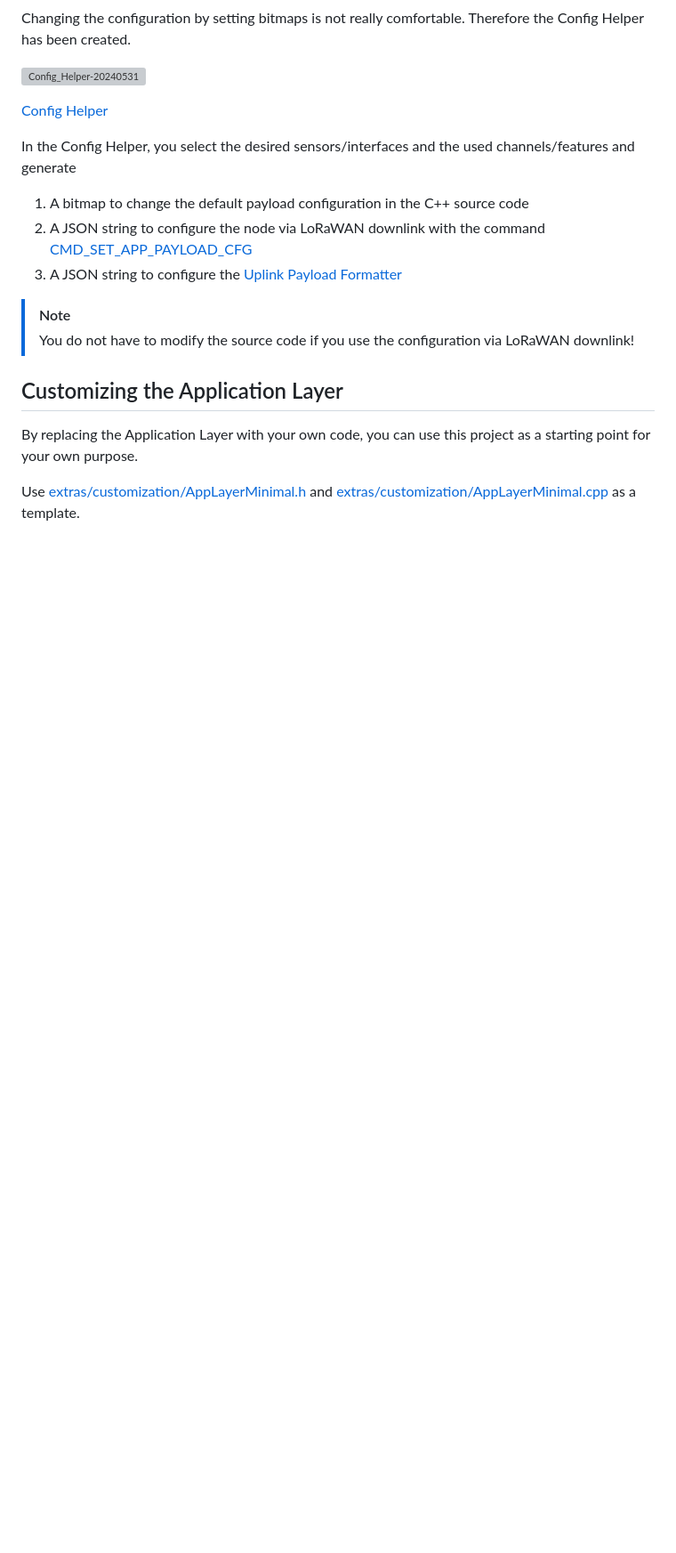
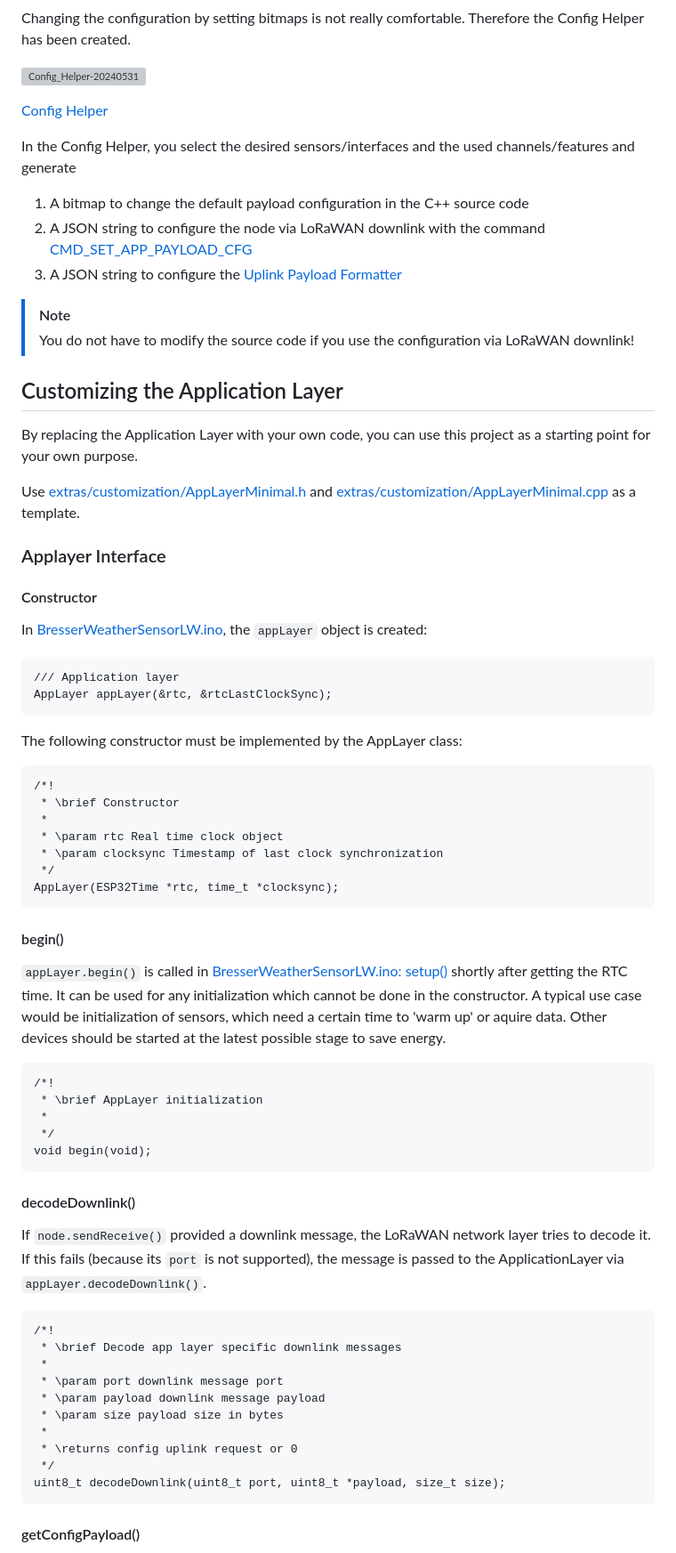
Before and after one commit to matthias-bs/BresserWeatherSensorLW, a Markdown page: README.md, the part around one of its changes. Shown at 89% size. Drawn GitHub-style; blank space fills up the shorter version; grey boxes are pictures that could not be loaded.

````diff
--- a/README.md
+++ b/README.md
@@ -573,3 +573,55 @@ By replacing the Application Layer with your own code, you can use this project
 
 Use [extras/customization/AppLayerMinimal.h](extras/customization/AppLayerMinimal.h) and [extras/customization/AppLayerMinimal.cpp](extras/customization/AppLayerMinimal.cpp) as a template.
 
+### Applayer Interface
+
+#### Constructor
+
+In [BresserWeatherSensorLW.ino](blob/main/BresserWeatherSensorLW.ino), the `appLayer` object is created:
+```
+/// Application layer
+AppLayer appLayer(&rtc, &rtcLastClockSync);
+```
+
+The following constructor must be implemented by the AppLayer class:
+```
+/*!
+ * \brief Constructor
+ *
+ * \param rtc Real time clock object
+ * \param clocksync Timestamp of last clock synchronization
+ */
+AppLayer(ESP32Time *rtc, time_t *clocksync);
+```
+#### begin()
+
+`appLayer.begin()` is called in [BresserWeatherSensorLW.ino: setup()](blob/main/BresserWeatherSensorLW.ino) shortly after getting the RTC time. It can be used for any initialization which cannot be done in the constructor.
+A typical use case would be initialization of sensors, which need a certain time to 'warm up' or aquire data. Other devices should be started at the latest possible stage to save energy.
+
+```
+/*!
+ * \brief AppLayer initialization
+ *
+ */
+void begin(void);
+```
+
+#### decodeDownlink()
+
+If `node.sendReceive()` provided a downlink message, the LoRaWAN network layer tries to decode it. If this fails (because its `port` is not supported), the message is passed to the ApplicationLayer via `appLayer.decodeDownlink()`.
+
+```
+/*!
+ * \brief Decode app layer specific downlink messages
+ *
+ * \param port downlink message port
+ * \param payload downlink message payload
+ * \param size payload size in bytes
+ *
+ * \returns config uplink request or 0
+ */
+uint8_t decodeDownlink(uint8_t port, uint8_t *payload, size_t size);
+```
+
+#### getConfigPayload()
+
````
Also changed, not shown: other parts of README.md (+15 -0 lines).
